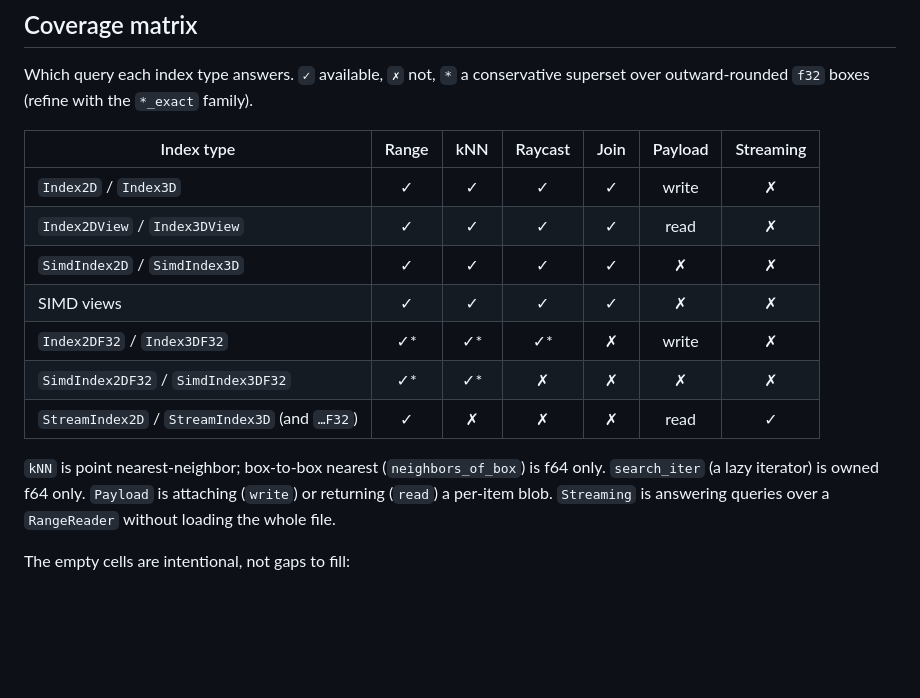
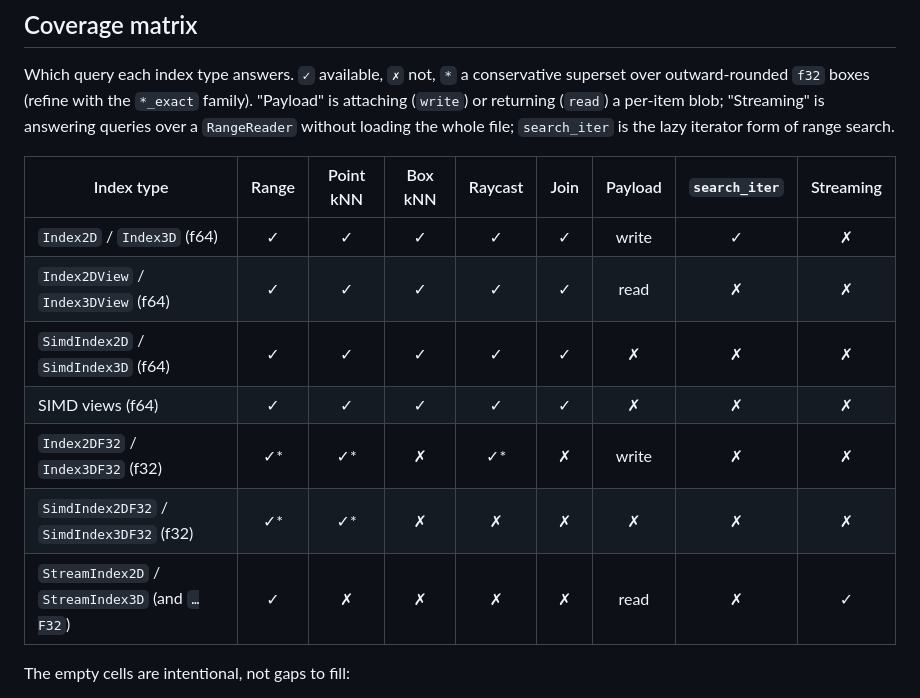
Before and after one commit to Filyus/packed_spatial_index, a Markdown page: docs/guide.md, the part around the change. GitHub-like rendering; blank space fills up the shorter version.

Commit message:
docs: restore the full coverage matrix in the guide (width is fine there)

```diff
--- a/docs/guide.md
+++ b/docs/guide.md
@@ -29,21 +29,19 @@ Practical recipes and configuration. For the per-method API reference, see
 
 Which query each index type answers. `✓` available, `✗` not, `*` a conservative
 superset over outward-rounded `f32` boxes (refine with the `*_exact` family).
+"Payload" is attaching (`write`) or returning (`read`) a per-item blob;
+"Streaming" is answering queries over a `RangeReader` without loading the whole
+file; `search_iter` is the lazy iterator form of range search.
 
-| Index type | Range | kNN | Raycast | Join | Payload | Streaming |
-|---|:-:|:-:|:-:|:-:|:-:|:-:|
-| `Index2D` / `Index3D` | ✓ | ✓ | ✓ | ✓ | write | ✗ |
-| `Index2DView` / `Index3DView` | ✓ | ✓ | ✓ | ✓ | read | ✗ |
-| `SimdIndex2D` / `SimdIndex3D` | ✓ | ✓ | ✓ | ✓ | ✗ | ✗ |
-| SIMD views | ✓ | ✓ | ✓ | ✓ | ✗ | ✗ |
-| `Index2DF32` / `Index3DF32` | ✓* | ✓* | ✓* | ✗ | write | ✗ |
-| `SimdIndex2DF32` / `SimdIndex3DF32` | ✓* | ✓* | ✗ | ✗ | ✗ | ✗ |
-| `StreamIndex2D` / `StreamIndex3D` (and `…F32`) | ✓ | ✗ | ✗ | ✗ | read | ✓ |
-
-`kNN` is point nearest-neighbor; box-to-box nearest (`neighbors_of_box`) is f64
-only. `search_iter` (a lazy iterator) is owned f64 only. `Payload` is attaching
-(`write`) or returning (`read`) a per-item blob. `Streaming` is answering queries
-over a `RangeReader` without loading the whole file.
+| Index type | Range | Point kNN | Box kNN | Raycast | Join | Payload | `search_iter` | Streaming |
+|---|:-:|:-:|:-:|:-:|:-:|:-:|:-:|:-:|
+| `Index2D` / `Index3D` (f64) | ✓ | ✓ | ✓ | ✓ | ✓ | write | ✓ | ✗ |
+| `Index2DView` / `Index3DView` (f64) | ✓ | ✓ | ✓ | ✓ | ✓ | read | ✗ | ✗ |
+| `SimdIndex2D` / `SimdIndex3D` (f64) | ✓ | ✓ | ✓ | ✓ | ✓ | ✗ | ✗ | ✗ |
+| SIMD views (f64) | ✓ | ✓ | ✓ | ✓ | ✓ | ✗ | ✗ | ✗ |
+| `Index2DF32` / `Index3DF32` (f32) | ✓* | ✓* | ✗ | ✓* | ✗ | write | ✗ | ✗ |
+| `SimdIndex2DF32` / `SimdIndex3DF32` (f32) | ✓* | ✓* | ✗ | ✗ | ✗ | ✗ | ✗ | ✗ |
+| `StreamIndex2D` / `StreamIndex3D` (and `…F32`) | ✓ | ✗ | ✗ | ✗ | ✗ | read | ✗ | ✓ |
 
 The empty cells are intentional, not gaps to fill:
 
```
